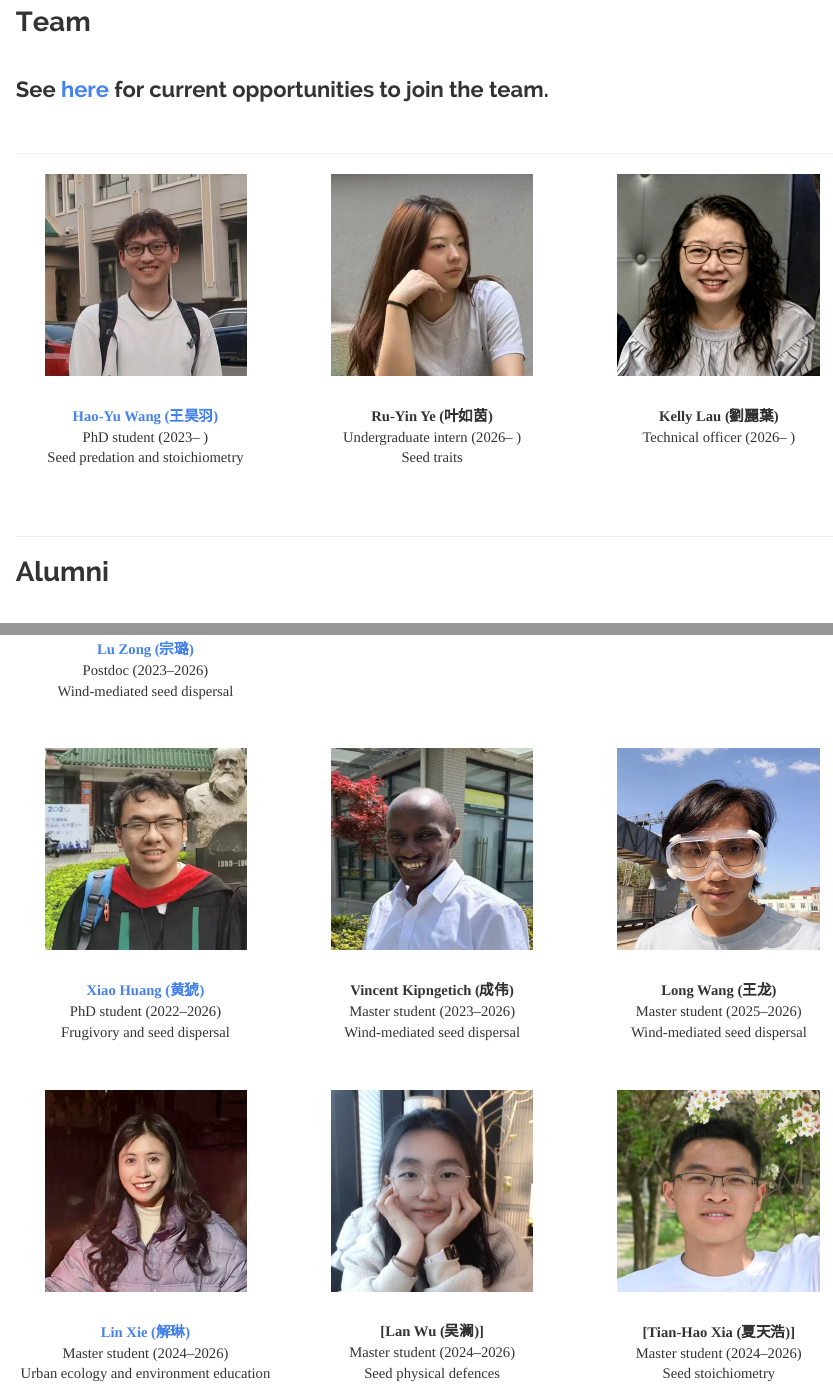
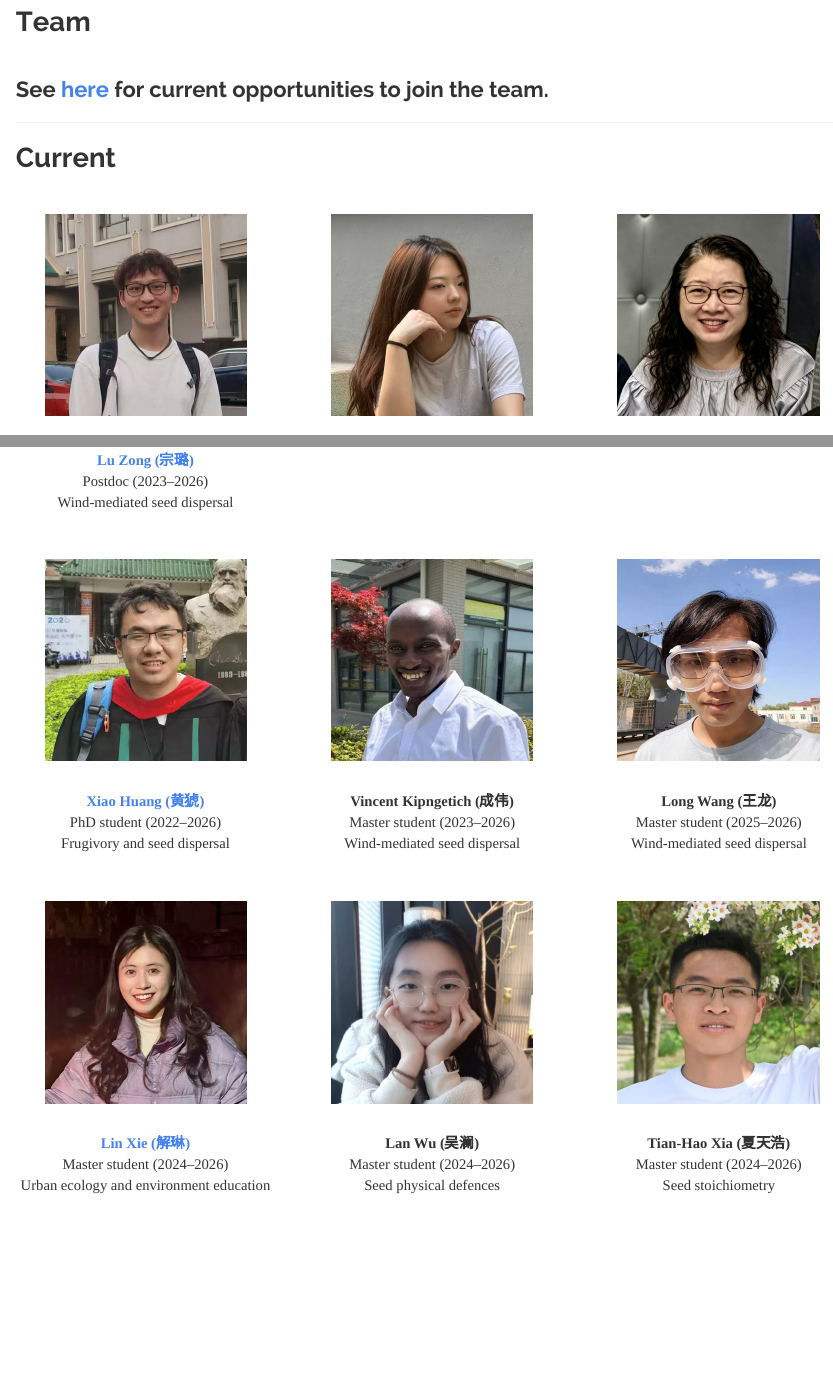
Before and after one commit to Si-Chong/Si-Chong.github.io, an R Markdown document (team.Rmd): the page in a window 1100 px wide, from 150 px down, and a second part further down, joined at a grey line. The pictures show the output file team.html that the author committed with the source, opened offline; library style sheets and scripts come from the installed R packages.

Commit message:
Add files via upload

```diff
--- a/team.Rmd
+++ b/team.Rmd
@@ -11,8 +11,10 @@
 <br>
 
 ### See [here](opportunities.html) for current opportunities to join the team.
+<hr>
+
+## **Current**
 <br>
-<hr>
 
 <div class = "row">
 
@@ -101,7 +103,7 @@
 <div class="col-md-4 text-center" style="margin-bottom:40px">
 <img src="Portrait/Lan Wu.jpg" width="220"><br><br>
 
-**[Lan Wu (吴澜)]**
+**Lan Wu (吴澜)**
 Master student (2024–2026)
 Seed physical defences
 </div>
@@ -109,7 +111,7 @@
 <div class="col-md-4 text-center" style="margin-bottom:40px">
 <img src="Portrait/Tian-Hao Xia.jpg" width="220"><br><br>
 
-**[Tian-Hao Xia (夏天浩)]**
+**Tian-Hao Xia (夏天浩)**
 Master student (2024–2026)
 Seed stoichiometry
 </div>
```
Also changed, not shown: team.html, team.Rmd (1 more changed lines).
